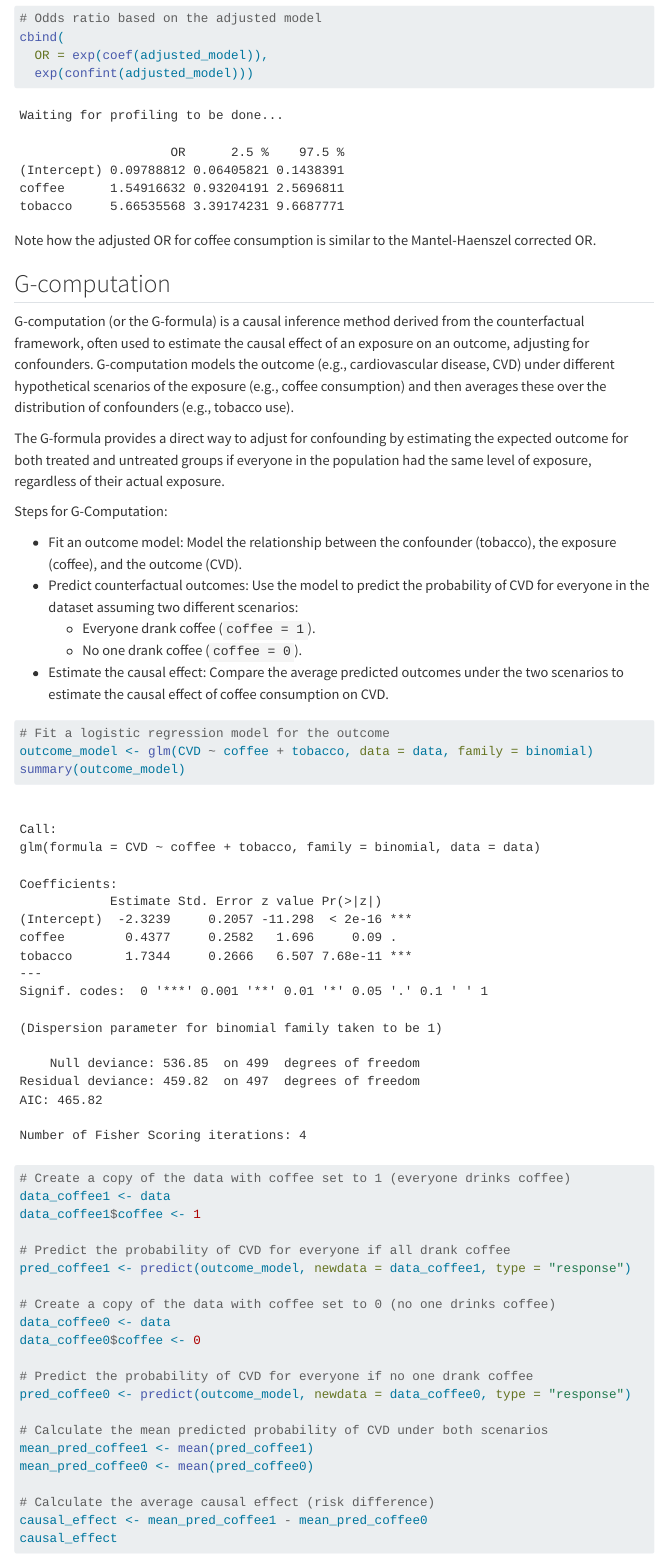
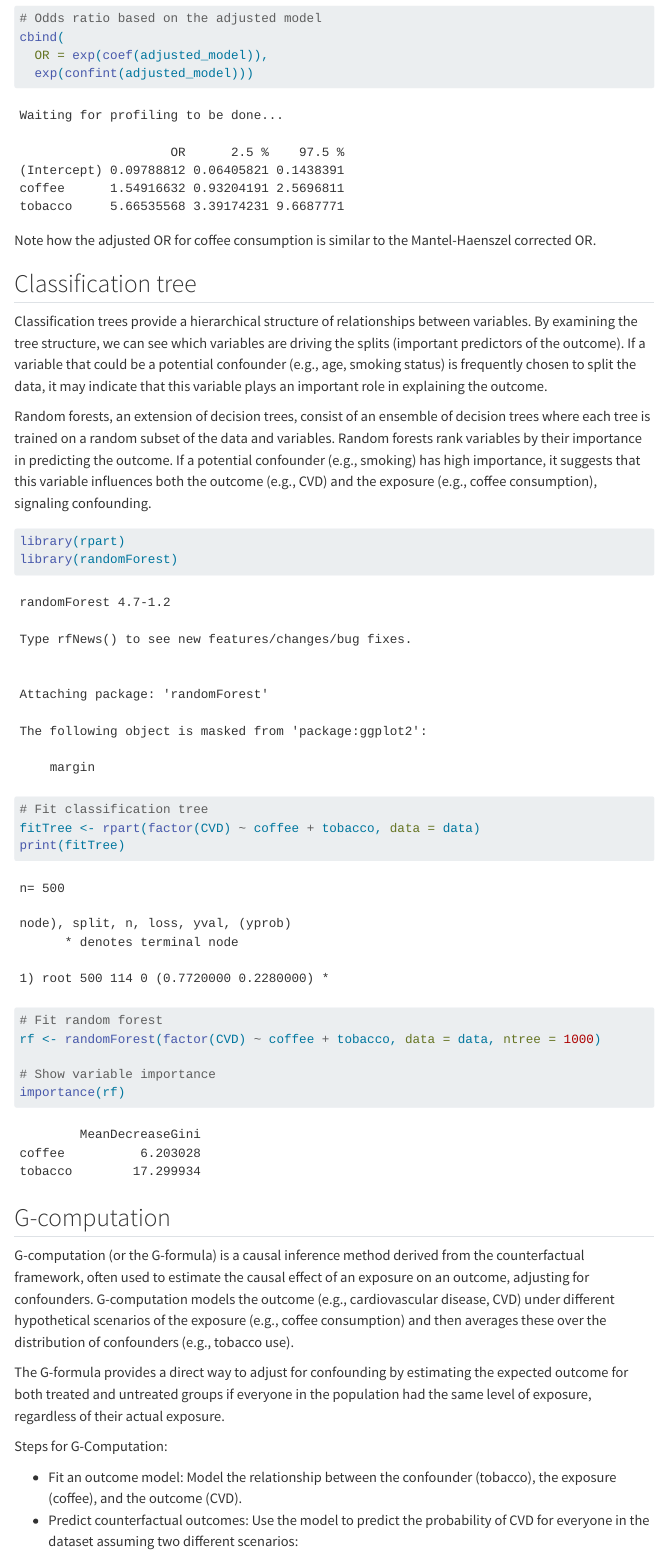
Before and after one commit to brechtdv/random, a Quarto document (posts/epi-confounding/index.qmd): the page in a window 1100 px wide, from 9020 px down. Rendered offline with R 4.5, knitr and Pandoc in place of Quarto, with nearby package versions; some code elsewhere in the file could not run offline; menus at the side of the page are left out; long lines of code are wrapped.

Commit message:
add classification tree

````diff
--- a/posts/epi-confounding/index.qmd
+++ b/posts/epi-confounding/index.qmd
@@ -175,6 +175,27 @@ cbind(
 ```
 Note how the adjusted OR for coffee consumption is similar to the Mantel-Haenszel corrected OR.
 
+## Classification tree
+
+Classification trees provide a hierarchical structure of relationships between variables. By examining the tree structure, we can see which variables are driving the splits (important predictors of the outcome). If a variable that could be a potential confounder (e.g., age, smoking status) is frequently chosen to split the data, it may indicate that this variable plays an important role in explaining the outcome.
+
+Random forests, an extension of decision trees, consist of an ensemble of decision trees where each tree is trained on a random subset of the data and variables. Random forests rank variables by their importance in predicting the outcome. If a potential confounder (e.g., smoking) has high importance, it suggests that this variable influences both the outcome (e.g., CVD) and the exposure (e.g., coffee consumption), signaling confounding.
+
+```{r}
+library(rpart)
+library(randomForest)
+
+# Fit classification tree
+fitTree <- rpart(factor(CVD) ~ coffee + tobacco, data = data)
+print(fitTree)
+
+# Fit random forest
+rf <- randomForest(factor(CVD) ~ coffee + tobacco, data = data, ntree = 1000)
+
+# Show variable importance
+importance(rf)
+```
+
 ## G-computation
 
 G-computation (or the G-formula) is a causal inference method derived from the counterfactual framework, often used to estimate the causal effect of an exposure on an outcome, adjusting for confounders. G-computation models the outcome (e.g., cardiovascular disease, CVD) under different hypothetical scenarios of the exposure (e.g., coffee consumption) and then averages these over the distribution of confounders (e.g., tobacco use).
````
Also changed, not shown: docs/search.json, 2 other files.
